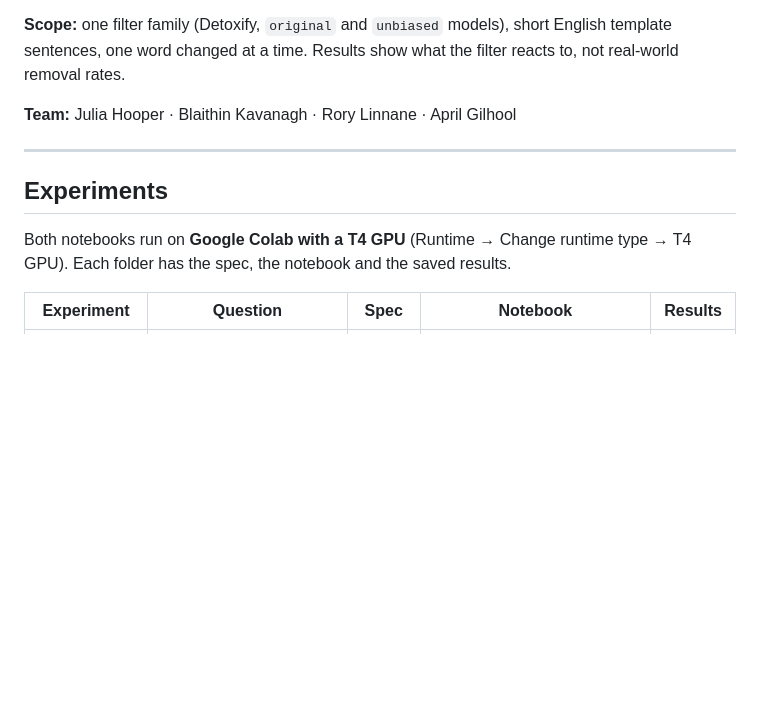
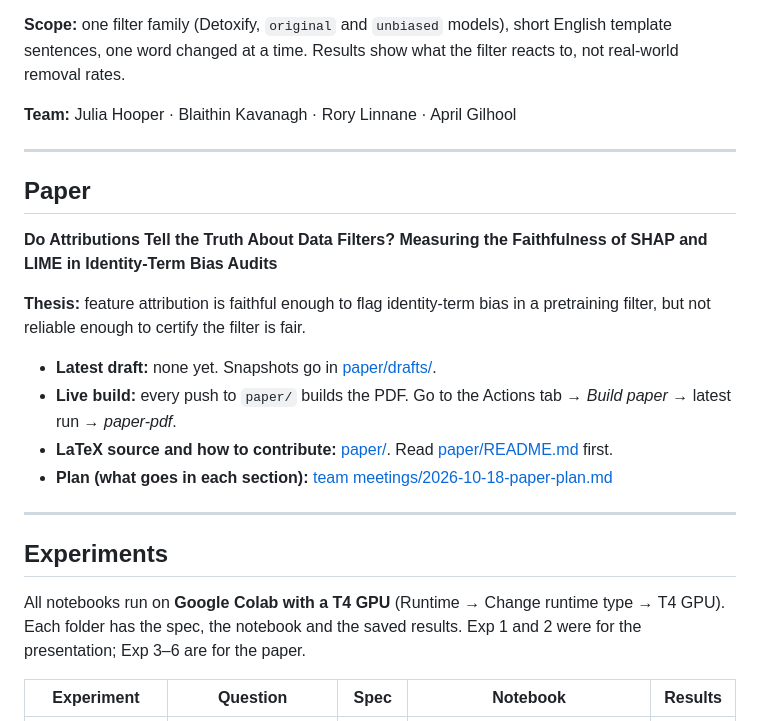
Before and after one commit to MistorRonan/ISE-XAI-Group-10, a Markdown page: README.md, the part around one of its changes. GitHub-like rendering; blank space fills up the shorter version.

Commit message:
docs: link paper and Exp 3-6 in README, add paper contribution guide

```diff
--- a/README.md
+++ b/README.md
@@ -12,13 +12,24 @@ We test whether SHAP and LIME can fill that gap. They can show which words drive
 
 **Team:** Julia Hooper · Blaithin Kavanagh · Rory Linnane · April Gilhool
 
+---
 
+## Paper
+
+**Do Attributions Tell the Truth About Data Filters? Measuring the Faithfulness of SHAP and LIME in Identity-Term Bias Audits**
+
+**Thesis:** feature attribution is faithful enough to flag identity-term bias in a pretraining filter, but not reliable enough to certify the filter is fair.
+
+- **Latest draft:** none yet. Snapshots go in [paper/drafts/](paper/drafts/).
+- **Live build:** every push to `paper/` builds the PDF. Go to the Actions tab → *Build paper* → latest run → *paper-pdf*.
+- **LaTeX source and how to contribute:** [paper/](paper/). Read [paper/README.md](paper/README.md) first.
+- **Plan (what goes in each section):** [team meetings/2026-10-18-paper-plan.md](team%20meetings/2026-10-18-paper-plan.md)
 
 ---
 
 ## Experiments
 
-Both notebooks run on **Google Colab with a T4 GPU** (Runtime → Change runtime type → T4 GPU). Each folder has the spec, the notebook and the saved results.
+All notebooks run on **Google Colab with a T4 GPU** (Runtime → Change runtime type → T4 GPU). Each folder has the spec, the notebook and the saved results. Exp 1 and 2 were for the presentation; Exp 3–6 are for the paper.
 
 | Experiment | Question | Spec | Notebook | Results |
 |---|---|---|---|---|
```
Also changed, not shown: other parts of README.md (+6 -1 lines), paper/README.md (added, +93 -0 lines).
